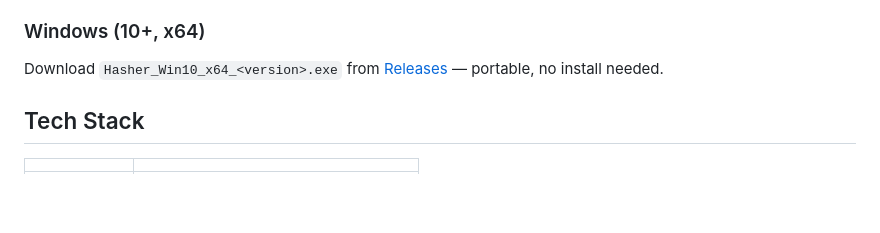
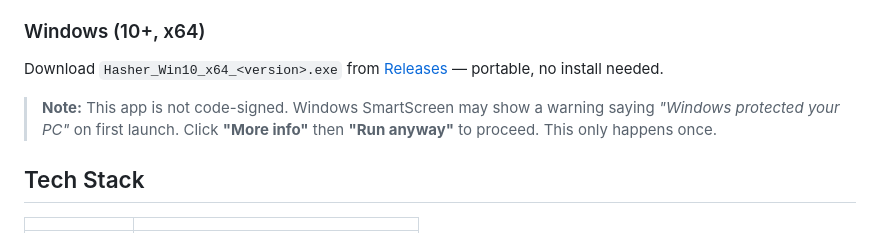
Before and after one commit to yuman07/Hasher, a Markdown page: README.md, the part around the change. Rendered like a GitHub page; blank space fills up the shorter version.

```diff
--- a/README.md
+++ b/README.md
@@ -79,6 +79,8 @@ Download the `.dmg` from [Releases](https://github.com/yuman07/Hasher/releases/l
 
 Download `Hasher_Win10_x64_<version>.exe` from [Releases](https://github.com/yuman07/Hasher/releases/latest) — portable, no install needed.
 
+> **Note:** This app is not code-signed. Windows SmartScreen may show a warning saying *"Windows protected your PC"* on first launch. Click **"More info"** then **"Run anyway"** to proceed. This only happens once.
+
 ## Tech Stack
 
 | | |
```
Also changed, not shown: README_ZH.md (+2 -0 lines).
